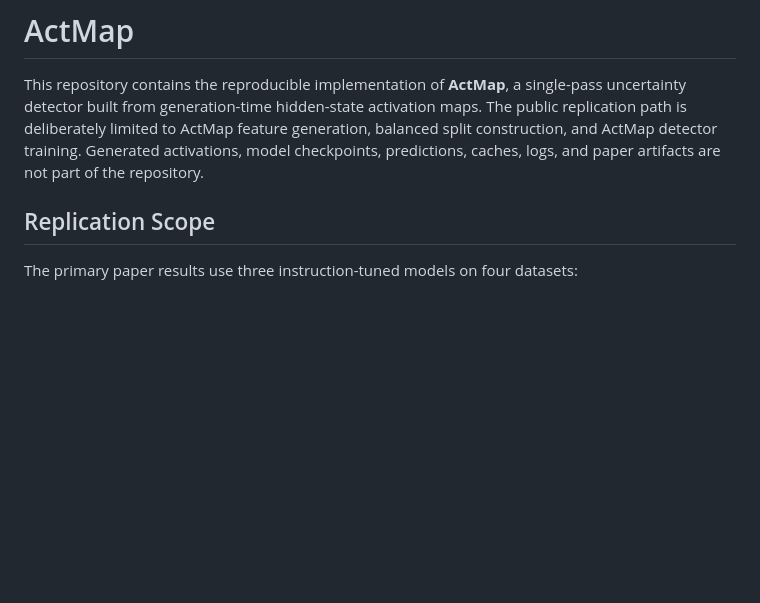
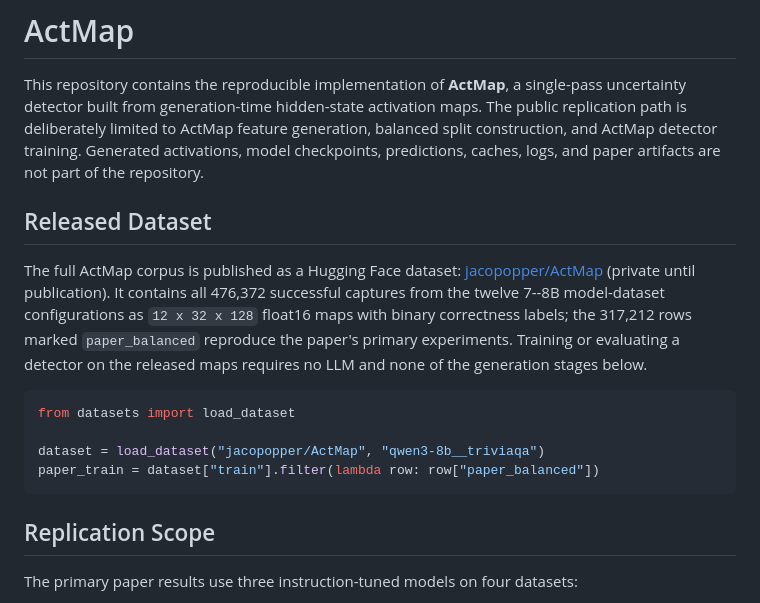
Before and after one commit to jacopopper/ActMap, a Markdown page: README.md, the part around the change. GitHub-like rendering; blank space fills up the shorter version.

Commit message:
hf dataset readme

````diff
--- a/README.md
+++ b/README.md
@@ -6,6 +6,23 @@ activation maps. The public replication path is deliberately limited to ActMap
 feature generation, balanced split construction, and ActMap detector training.
 Generated activations, model checkpoints, predictions, caches, logs, and paper
 artifacts are not part of the repository.
+
+## Released Dataset
+
+The full ActMap corpus is published as a Hugging Face dataset:
+[jacopopper/ActMap](https://huggingface.co/datasets/jacopopper/ActMap)
+(private until publication). It contains all 476,372 successful captures from
+the twelve 7--8B model-dataset configurations as `12 x 32 x 128` float16 maps
+with binary correctness labels; the 317,212 rows marked `paper_balanced`
+reproduce the paper's primary experiments. Training or evaluating a detector
+on the released maps requires no LLM and none of the generation stages below.
+
+```python
+from datasets import load_dataset
+
+dataset = load_dataset("jacopopper/ActMap", "qwen3-8b__triviaqa")
+paper_train = dataset["train"].filter(lambda row: row["paper_balanced"])
+```
 
 ## Replication Scope
 
````
